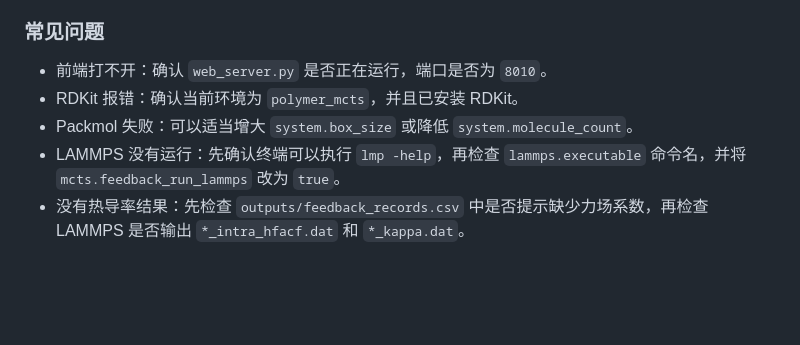
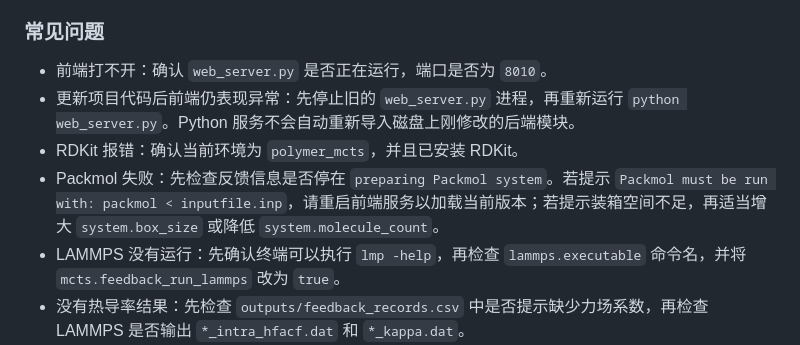
Before and after one commit to DuskOri/LAMMPS_MCTS, a Markdown page: README.md, the part around the change. GitHub-like rendering; blank space fills up the shorter version.

```diff
--- a/README.md
+++ b/README.md
@@ -361,8 +361,9 @@ LAMMPS 运行时会把阶段命令、thermo 数据、警告和错误实时输出
 ### 常见问题
 
 - 前端打不开：确认 `web_server.py` 是否正在运行，端口是否为 `8010`。
+- 更新项目代码后前端仍表现异常：先停止旧的 `web_server.py` 进程，再重新运行 `python web_server.py`。Python 服务不会自动重新导入磁盘上刚修改的后端模块。
 - RDKit 报错：确认当前环境为 `polymer_mcts`，并且已安装 RDKit。
-- Packmol 失败：可以适当增大 `system.box_size` 或降低 `system.molecule_count`。
+- Packmol 失败：先检查反馈信息是否停在 `preparing Packmol system`。若提示 `Packmol must be run with: packmol < inputfile.inp`，请重启前端服务以加载当前版本；若提示装箱空间不足，再适当增大 `system.box_size` 或降低 `system.molecule_count`。
 - LAMMPS 没有运行：先确认终端可以执行 `lmp -help`，再检查 `lammps.executable` 命令名，并将 `mcts.feedback_run_lammps` 改为 `true`。
 - 没有热导率结果：先检查 `outputs/feedback_records.csv` 中是否提示缺少力场系数，再检查 LAMMPS 是否输出 `*_intra_hfacf.dat` 和 `*_kappa.dat`。
 - AI 片段不可用：确认 API key、API URL、模型名称和返回 JSON 格式是否正确。
```
Also changed, not shown: DEVELOPMENT_LOG.md (+4 -2 lines).
